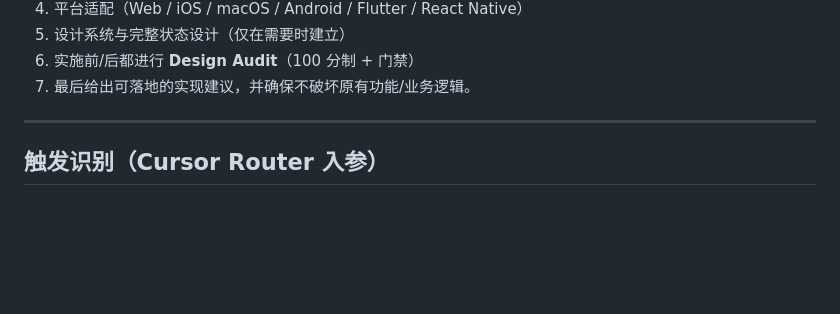
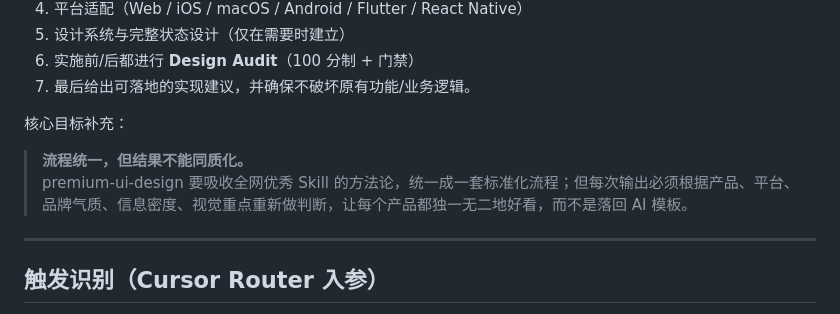
Before and after one commit to linux503/premium-ui-design-docs, a Markdown page: premium-ui-design/SKILL.md, the part around the change. GitHub-like rendering; blank space fills up the shorter version.

```diff
--- a/premium-ui-design/SKILL.md
+++ b/premium-ui-design/SKILL.md
@@ -22,6 +22,10 @@ description: >
 5) 设计系统与完整状态设计（仅在需要时建立）
 6) 实施前/后都进行 **Design Audit**（100 分制 + 门禁）
 7) 最后给出可落地的实现建议，并确保不破坏原有功能/业务逻辑。
+
+核心目标补充：
+> **流程统一，但结果不能同质化。**
+> premium-ui-design 要吸收全网优秀 Skill 的方法论，统一成一套标准化流程；但每次输出必须根据产品、平台、品牌气质、信息密度、视觉重点重新做判断，让每个产品都独一无二地好看，而不是落回 AI 模板。
 
 ---
 
```
Also changed, not shown: README.md (+6 -0 lines).
